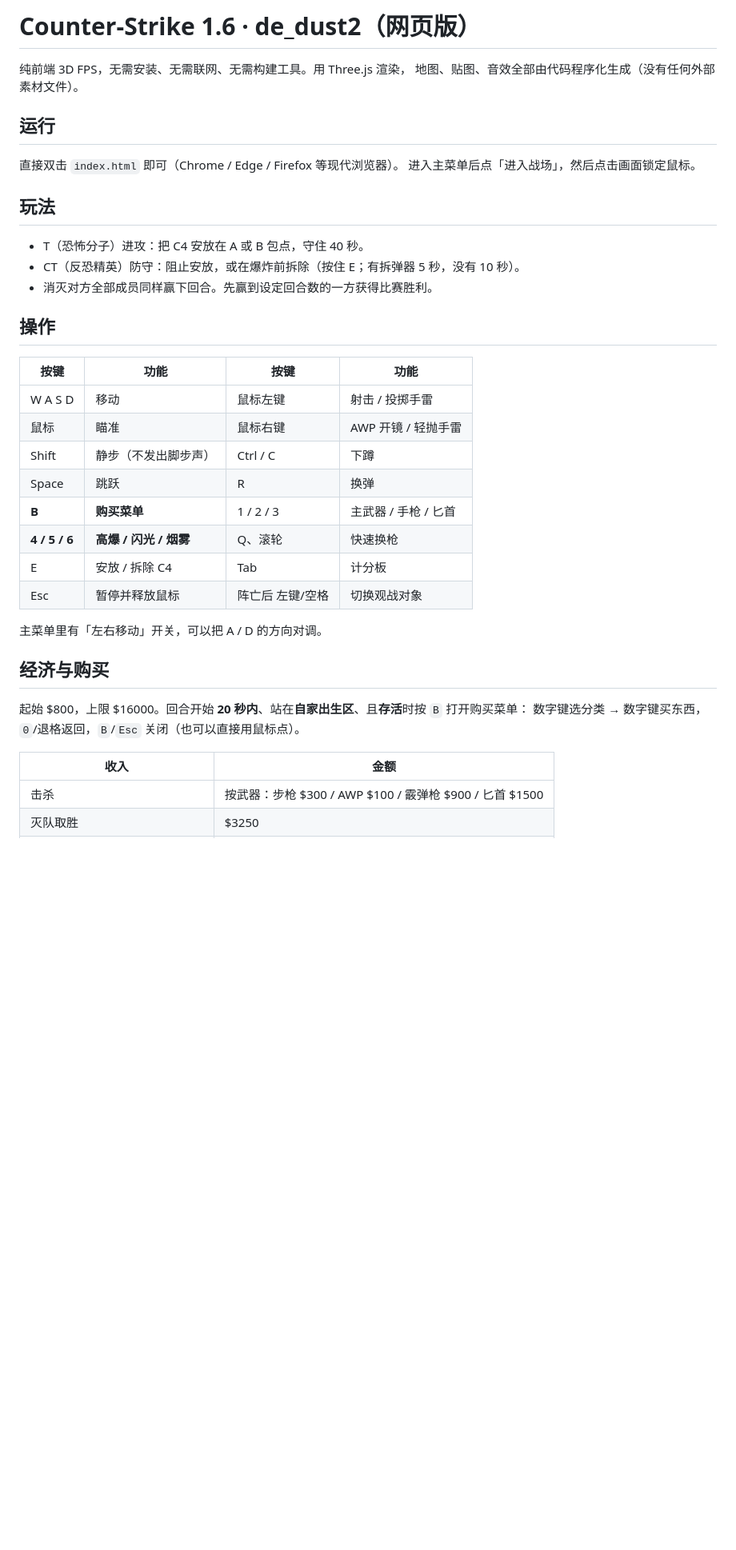
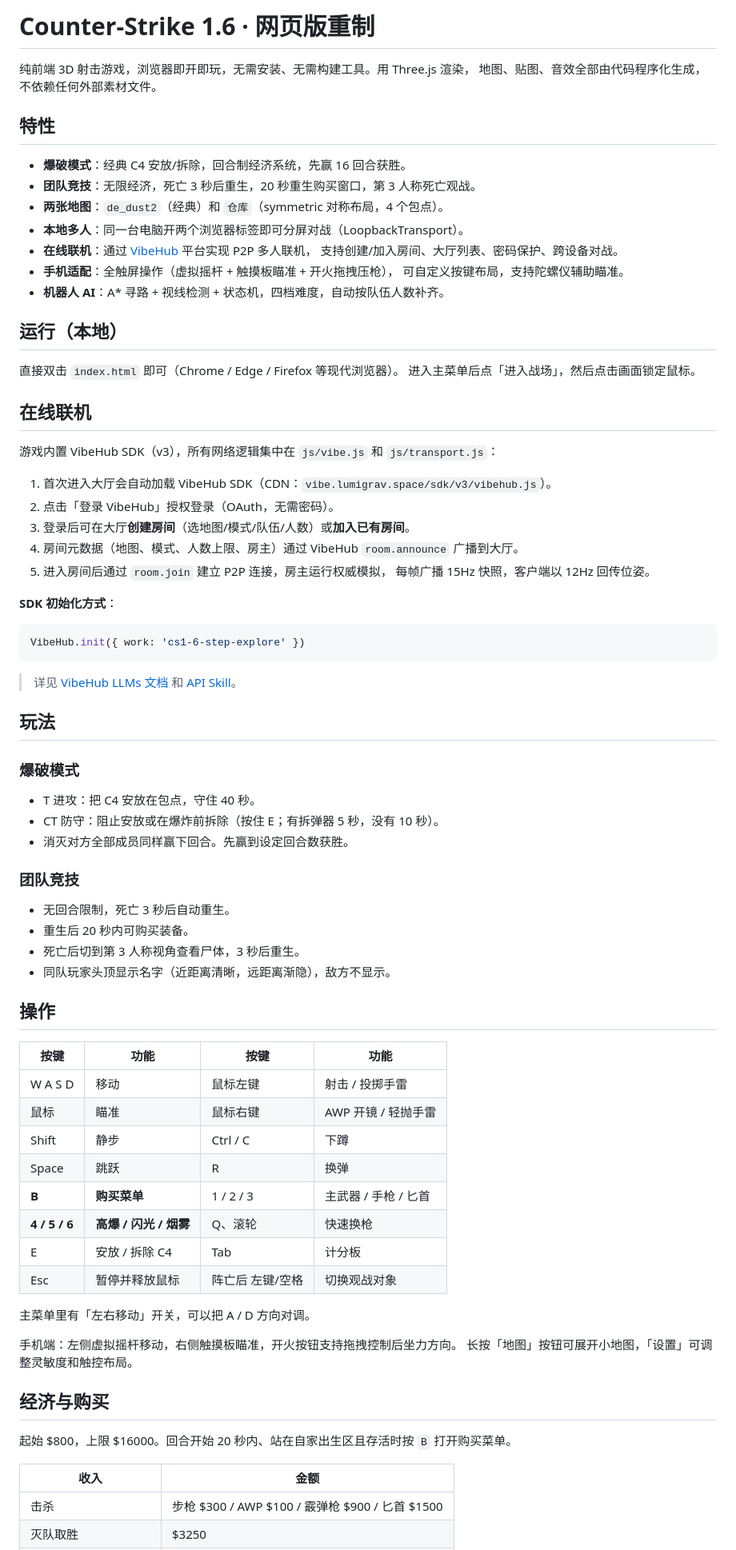
Before and after one commit to notbesttime/cs-1-6-web, a Markdown page: README.md, the part around one of its changes. Shown at 80% size. GitHub-like rendering; blank space fills up the shorter version.

````diff
--- a/README.md
+++ b/README.md
@@ -1,18 +1,59 @@
-# Counter-Strike 1.6 · de_dust2（网页版）
+# Counter-Strike 1.6 · 网页版重制
 
-纯前端 3D FPS，无需安装、无需联网、无需构建工具。用 Three.js 渲染，
-地图、贴图、音效全部由代码程序化生成（没有任何外部素材文件）。
+纯前端 3D 射击游戏，浏览器即开即玩，无需安装、无需构建工具。用 Three.js 渲染，
+地图、贴图、音效全部由代码程序化生成，不依赖任何外部素材文件。
 
-## 运行
+## 特性
+
+- **爆破模式**：经典 C4 安放/拆除，回合制经济系统，先赢 16 回合获胜。
+- **团队竞技**：无限经济，死亡 3 秒后重生，20 秒重生购买窗口，第 3 人称死亡观战。
+- **两张地图**：`de_dust2`（经典）和 `仓库`（symmetric 对称布局，4 个包点）。
+- **本地多人**：同一台电脑开两个浏览器标签即可分屏对战（LoopbackTransport）。
+- **在线联机**：通过 [VibeHub](https://vibe.lumigrav.space) 平台实现 P2P 多人联机，
+  支持创建/加入房间、大厅列表、密码保护、跨设备对战。
+- **手机适配**：全触屏操作（虚拟摇杆 + 触摸板瞄准 + 开火拖拽压枪），
+  可自定义按键布局，支持陀螺仪辅助瞄准。
+- **机器人 AI**：A* 寻路 + 视线检测 + 状态机，四档难度，自动按队伍人数补齐。
+
+## 运行（本地）
 
 直接双击 `index.html` 即可（Chrome / Edge / Firefox 等现代浏览器）。
 进入主菜单后点「进入战场」，然后点击画面锁定鼠标。
 
+## 在线联机
+
+游戏内置 VibeHub SDK（v3），所有网络逻辑集中在 `js/vibe.js` 和 `js/transport.js`：
+
+1. 首次进入大厅会自动加载 VibeHub SDK（CDN：`vibe.lumigrav.space/sdk/v3/vibehub.js`）。
+2. 点击「登录 VibeHub」授权登录（OAuth，无需密码）。
+3. 登录后可在大厅**创建房间**（选地图/模式/队伍/人数）或**加入已有房间**。
+4. 房间元数据（地图、模式、人数上限、房主）通过 VibeHub `room.announce` 广播到大厅。
+5. 进入房间后通过 `room.join` 建立 P2P 连接，房主运行权威模拟，
+   每帧广播 15Hz 快照，客户端以 12Hz 回传位姿。
+
+**SDK 初始化方式**：
+
+```javascript
+VibeHub.init({ work: 'cs1-6-step-explore' })
+```
+
+> 详见 [VibeHub LLMs 文档](https://vibe.lumigrav.space/llms.txt)
+> 和 [API Skill](https://vibe.lumigrav.space/api/skill)。
+
 ## 玩法
 
-- T（恐怖分子）进攻：把 C4 安放在 A 或 B 包点，守住 40 秒。
-- CT（反恐精英）防守：阻止安放，或在爆炸前拆除（按住 E；有拆弹器 5 秒，没有 10 秒）。
-- 消灭对方全部成员同样赢下回合。先赢到设定回合数的一方获得比赛胜利。
+### 爆破模式
+
+- T 进攻：把 C4 安放在包点，守住 40 秒。
+- CT 防守：阻止安放或在爆炸前拆除（按住 E；有拆弹器 5 秒，没有 10 秒）。
+- 消灭对方全部成员同样赢下回合。先赢到设定回合数获胜。
+
+### 团队竞技
+
+- 无回合限制，死亡 3 秒后自动重生。
+- 重生后 20 秒内可购买装备。
+- 死亡后切到第 3 人称视角查看尸体，3 秒后重生。
+- 同队玩家头顶显示名字（近距离清晰，远距离渐隐），敌方不显示。
 
 ## 操作
 
@@ -20,21 +61,23 @@
 |---|---|---|---|
 | W A S D | 移动 | 鼠标左键 | 射击 / 投掷手雷 |
 | 鼠标 | 瞄准 | 鼠标右键 | AWP 开镜 / 轻抛手雷 |
-| Shift | 静步（不发出脚步声） | Ctrl / C | 下蹲 |
+| Shift | 静步 | Ctrl / C | 下蹲 |
 | Space | 跳跃 | R | 换弹 |
 | **B** | **购买菜单** | 1 / 2 / 3 | 主武器 / 手枪 / 匕首 |
 | **4 / 5 / 6** | **高爆 / 闪光 / 烟雾** | Q、滚轮 | 快速换枪 |
 | E | 安放 / 拆除 C4 | Tab | 计分板 |
 | Esc | 暂停并释放鼠标 | 阵亡后 左键/空格 | 切换观战对象 |
 
-主菜单里有「左右移动」开关，可以把 A / D 的方向对调。
+主菜单里有「左右移动」开关，可以把 A / D 方向对调。
+
+手机端：左侧虚拟摇杆移动，右侧触摸板瞄准，开火按钮支持拖拽控制后坐力方向。
+长按「地图」按钮可展开小地图，「设置」可调整灵敏度和触控布局。
 
 ## 经济与购买
 
-起始 $800，上限 $16000。回合开始 **20 秒内**、站在**自家出生区**、且**存活**时按 `B` 打开购买菜单：
-数字键选分类 → 数字键买东西，`0`/退格返回，`B`/`Esc` 关闭（也可以直接用鼠标点）。
+起始 $800，上限 $16000。回合开始 20 秒内、站在自家出生区且存活时按 `B` 打开购买菜单。
 
 | 收入 | 金额 |
 |---|---|
-| 击杀 | 按武器：步枪 $300 / AWP $100 / 霰弹枪 $900 / 匕首 $1500 |
+| 击杀 | 步枪 $300 / AWP $100 / 霰弹枪 $900 / 匕首 $1500 |
 | 灭队取胜 | $3250 |
````
Also changed, not shown: other parts of README.md (+50 -33 lines).
